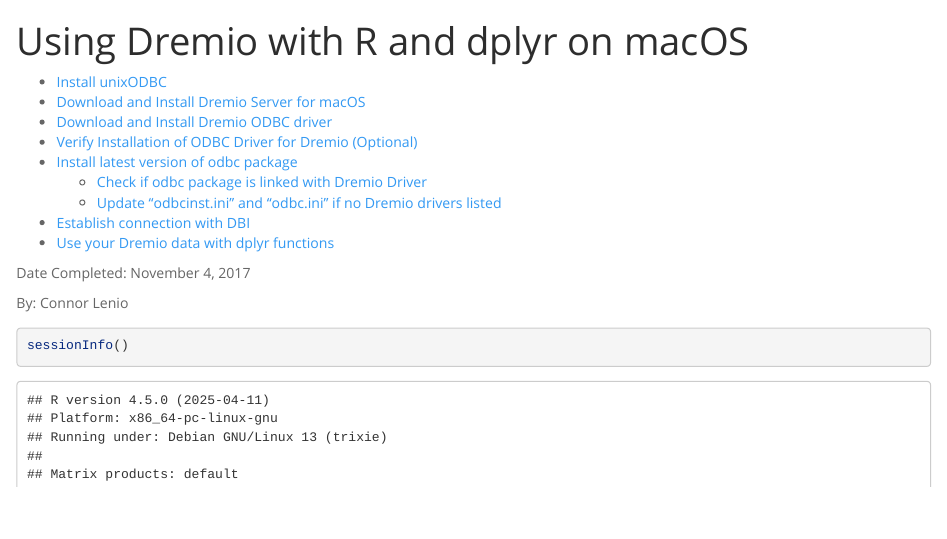
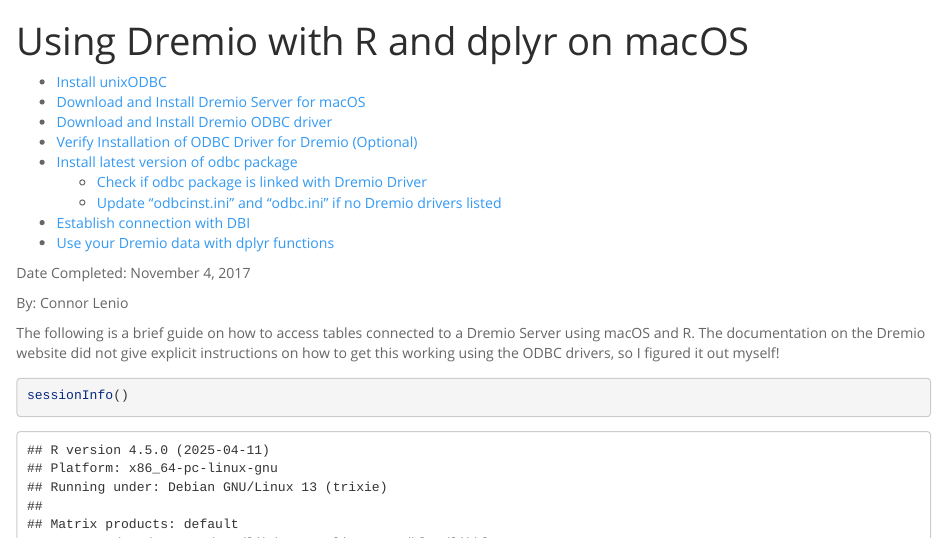
Before and after one commit to cojamalo/macOS_Dremio_R, an R Markdown document (guide.Rmd): the page in a window 1100 px wide, from its top. Rendered offline with R 4.5, knitr and Pandoc, with nearby package versions.

Commit message:
guide update

````diff
--- a/guide.Rmd
+++ b/guide.Rmd
@@ -15,6 +15,8 @@
 Date Completed: November 4, 2017
 
 By: Connor Lenio
+
+The following is a brief guide on how to access tables connected to a Dremio Server using macOS and R. The documentation on the Dremio website did not give explicit instructions on how to get this working using the ODBC drivers, so I figured it out myself!
 ```{r, eval=TRUE}
 sessionInfo()
 ```
````
